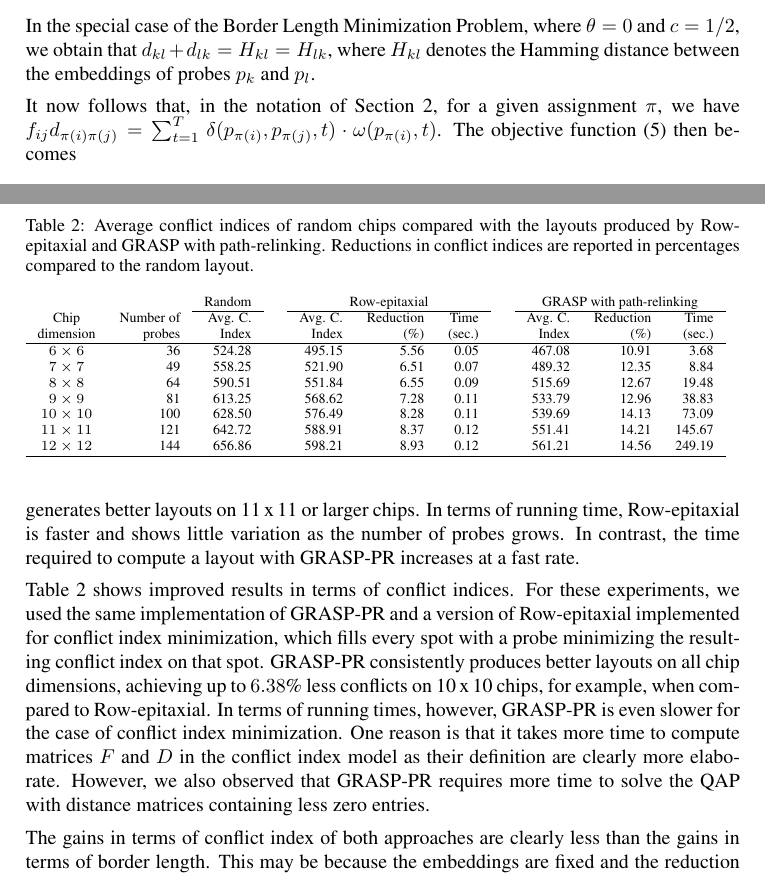
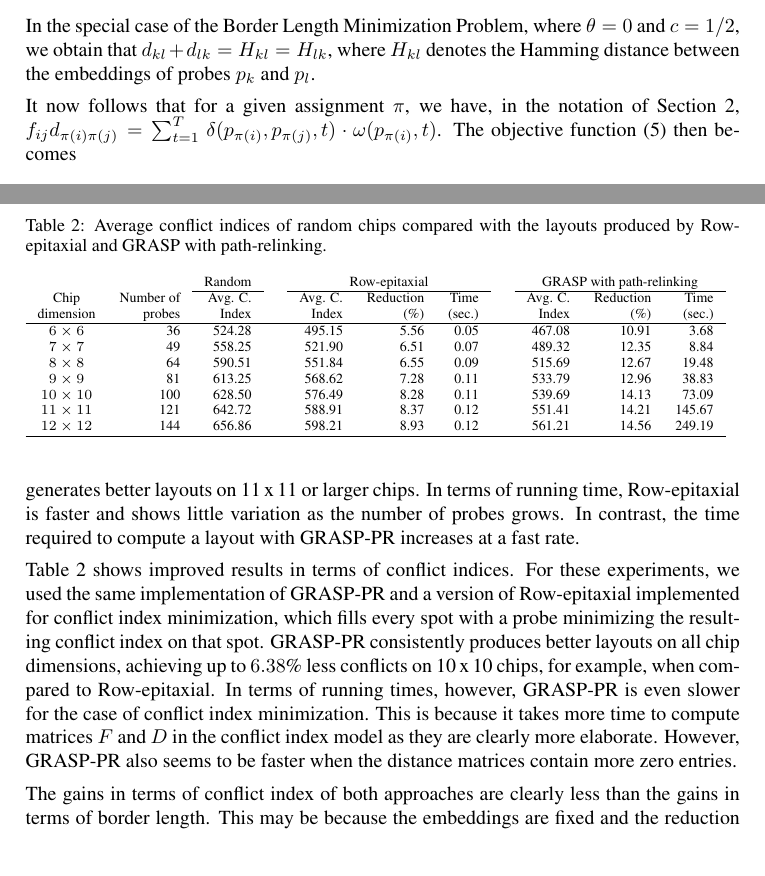
Before and after one commit to scarvalhojr/gcb2006, a LaTeX document (src/gcb2006.tex): two parts of pages 7 and 9 of 11 before the commit and two parts of pages 7 and 9 of 10 after it, joined at a grey line, cut so that both start at the same text. Compiled offline with pdfLaTeX; a LaTeX package or settings file that is missing is left out.

Commit message:
squeezed to make it fit on 10 pages again

```diff
--- a/src/gcb2006.tex
+++ b/src/gcb2006.tex
@@ -506,8 +506,8 @@ $\theta=0$ and $c=1/2$, we obtain that $d_{kl} + d_{lk} = H_{kl} = H_{lk}$,
 where $H_{kl}$ denotes the  Hamming distance between the embeddings of probes
 $p_k$ and $p_l$.
 
-It now follows that, in the notation of Section~\ref{sec:model}, for a given
-assignment $\pi$, we have
+It now follows that for a given assignment $\pi$, we have, in the notation of
+Section~\ref{sec:model},
 $f_{ij} d_{\pi(i)\pi(j)} = \sum_{t=1}^T\, \delta(p_{\pi(i)},p_{\pi(j)},t)
 \cdot \omega(p_{\pi(i)},t)$. The objective
 function~(\ref{eq:qap_def}) then becomes
@@ -683,8 +683,7 @@ $12\times 12$ & 144 & 8\,714.00 & & 7\,086.20 & 18.68 & 0.11 & & 7\,159.80 & 17.
 
 \begin{table}[t]
 \caption{Average conflict indices of random chips compared with the layouts produced by
-Row-epitaxial and GRASP with path-relinking. Reductions in conflict indices are
-reported in percentages compared to the random layout.\label{tab:graspr_reptx_ci}}
+Row-epitaxial and GRASP with path-relinking.\label{tab:graspr_reptx_ci}}
 \vspace*{2ex}
 \scriptsize{
 \begin{tabular}{crrcrrrcrrr}
@@ -720,10 +719,9 @@ with a probe minimizing the resulting conflict index on that spot. GRASP-PR
 consistently produces better layouts on all chip dimensions, achieving up to
 $6.38$\% less conflicts on 10\,x\,10 chips, for example, when compared to Row-epitaxial.
 In terms of running times, however, GRASP-PR is even slower for the case of conflict
-index minimization. One reason is that it takes more time to compute matrices $F$ and
-$D$ in the conflict index model as their definition are clearly more elaborate.
-However, we also observed that GRASP-PR requires more time to solve the QAP with
-distance matrices containing less zero entries.
+index minimization. This is because it takes more time to compute matrices $F$ and
+$D$ in the conflict index model as they are clearly more elaborate. However, GRASP-PR
+also seems to be faster when the distance matrices contain more zero entries.
 
 The gains in terms of conflict index of both approaches are clearly less than the
 gains in terms of border length. This may be because the embeddings are fixed and the
```
